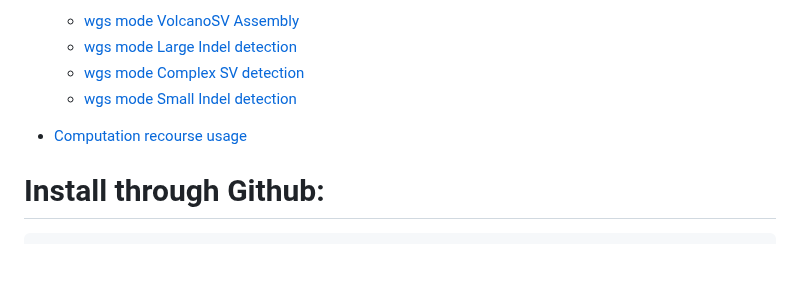
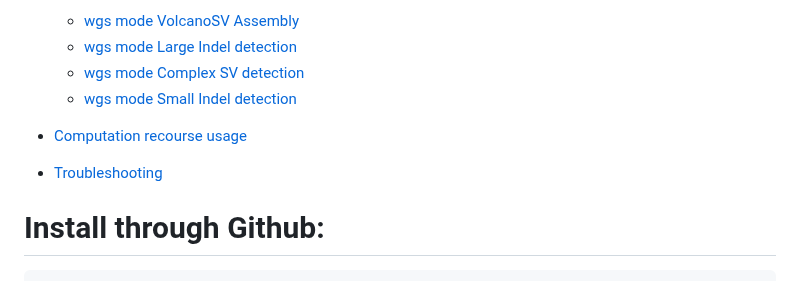
Before and after one commit to maiziezhoulab/VolcanoSV, a Markdown page: README.md, the part around the change. Rendered like a GitHub page; blank space fills up the shorter version.

```diff
--- a/README.md
+++ b/README.md
@@ -12,6 +12,7 @@ Content
   -  [wgs mode Small Indel detection](#wgs-mode-small-Indel-detection)
 
 - [Computation recourse usage](#Computation-recourse-usage)
+- [Troubleshooting](#Troubleshooting)
 
 # Install through Github:
 
```
